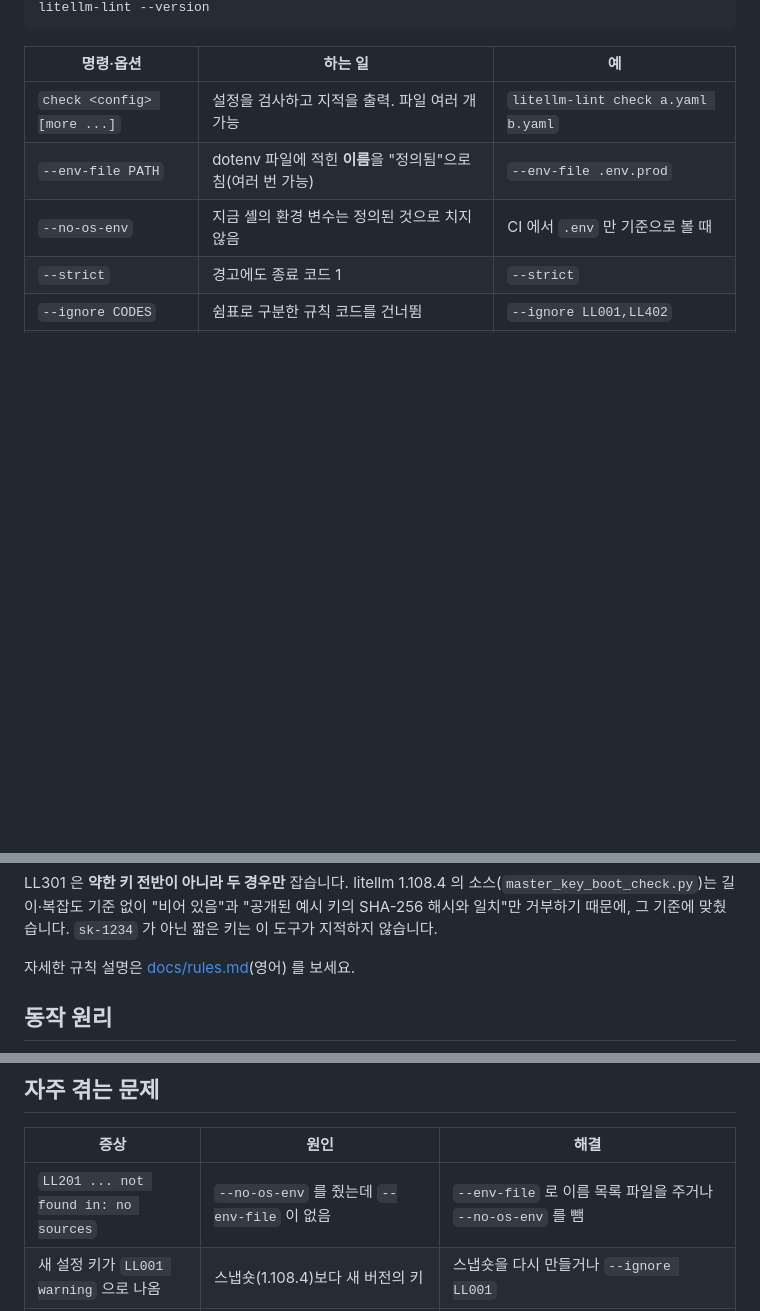
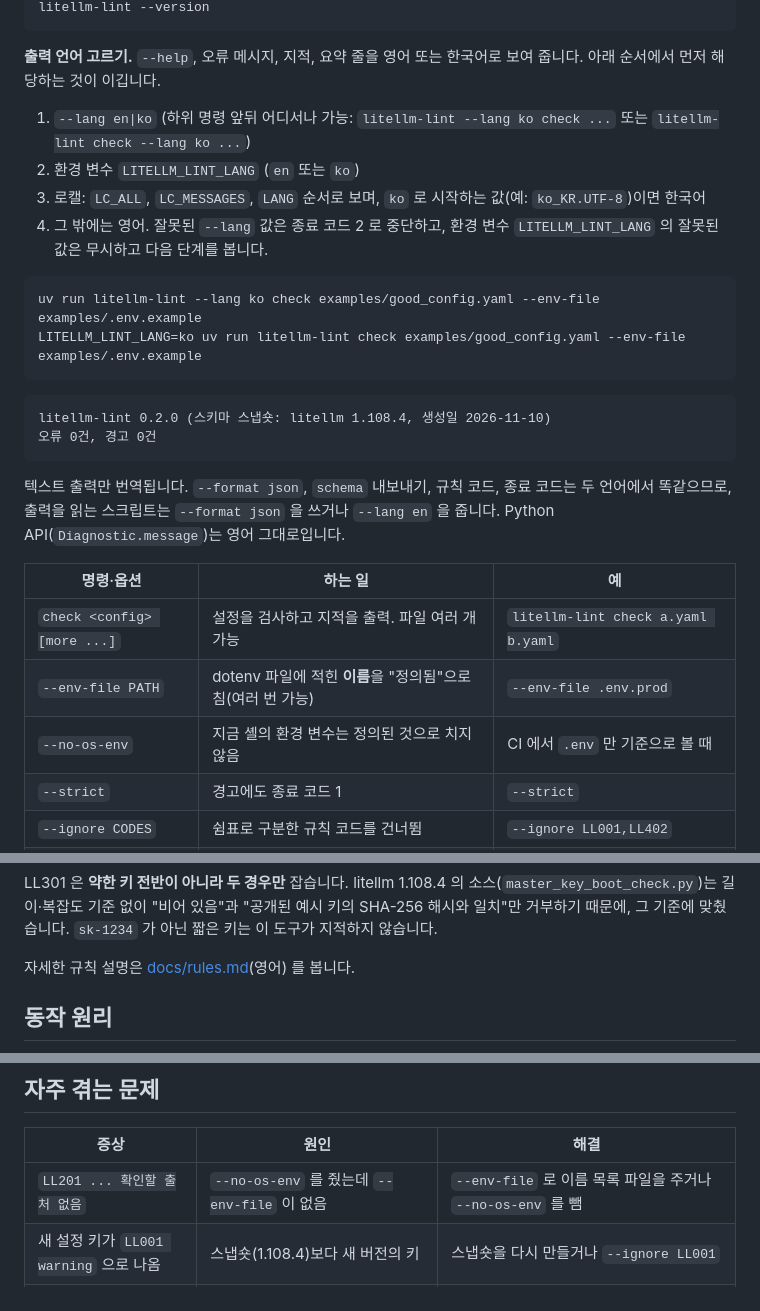
Before and after one commit to LeeGyeongPil/litellm-lint, a Markdown page: README.ko.md, 3 parts joined by grey strips. Rendered like a GitHub page; blank space fills up the shorter version.

````diff
--- a/README.ko.md
+++ b/README.ko.md
@@ -61,5 +61,22 @@ litellm-lint schema [-o PATH]
 litellm-lint --version
 ```
+
+**출력 언어 고르기.** `--help`, 오류 메시지, 지적, 요약 줄을 영어 또는 한국어로 보여 줍니다. 아래 순서에서 먼저 해당하는 것이 이깁니다.
+
+1. `--lang en|ko` (하위 명령 앞뒤 어디서나 가능: `litellm-lint --lang ko check ...` 또는 `litellm-lint check --lang ko ...`)
+2. 환경 변수 `LITELLM_LINT_LANG` (`en` 또는 `ko`)
+3. 로캘: `LC_ALL`, `LC_MESSAGES`, `LANG` 순서로 보며, `ko` 로 시작하는 값(예: `ko_KR.UTF-8`)이면 한국어
+4. 그 밖에는 영어. 잘못된 `--lang` 값은 종료 코드 2 로 중단하고, 환경 변수 `LITELLM_LINT_LANG` 의 잘못된 값은 무시하고 다음 단계를 봅니다.
+
+```bash
+uv run litellm-lint --lang ko check examples/good_config.yaml --env-file examples/.env.example
+LITELLM_LINT_LANG=ko uv run litellm-lint check examples/good_config.yaml --env-file examples/.env.example
+```
+```
+litellm-lint 0.2.0 (스키마 스냅숏: litellm 1.108.4, 생성일 2026-11-10)
+오류 0건, 경고 0건
+```
+텍스트 출력만 번역됩니다. `--format json`, `schema` 내보내기, 규칙 코드, 종료 코드는 두 언어에서 똑같으므로, 출력을 읽는 스크립트는 `--format json` 을 쓰거나 `--lang en` 을 줍니다. Python API(`Diagnostic.message`)는 영어 그대로입니다.
 
 | 명령·옵션 | 하는 일 | 예 |
 |---|---|---|
@@ -182,7 +199,7 @@ for d in sorted(report.diagnostics, key=lambda d: (d.line or 0, d.code)):
 
 LL301 은 **약한 키 전반이 아니라 두 경우만** 잡습니다. litellm 1.108.4 의 소스(`master_key_boot_check.py`)는 길이·복잡도 기준 없이 "비어 있음"과 "공개된 예시 키의 SHA-256 해시와 일치"만 거부하기 때문에, 그 기준에 맞췄습니다. `sk-1234` 가 아닌 짧은 키는 이 도구가 지적하지 않습니다.
 
-자세한 규칙 설명은 [docs/rules.md](docs/rules.md)(영어) 를 보세요.
+자세한 규칙 설명은 [docs/rules.md](docs/rules.md)(영어) 를 봅니다.
 
 ## 동작 원리
 ```mermaid
@@ -225,7 +242,7 @@ uv run --isolated --python 3.12 --with "litellm[proxy]==<버전>" python scripts
 ## 자주 겪는 문제
 | 증상 | 원인 | 해결 |
 |---|---|---|
-| `LL201 ... not found in: no sources` | `--no-os-env` 를 줬는데 `--env-file` 이 없음 | `--env-file` 로 이름 목록 파일을 주거나 `--no-os-env` 를 뺌 |
+| `LL201 ... 확인할 출처 없음` | `--no-os-env` 를 줬는데 `--env-file` 이 없음 | `--env-file` 로 이름 목록 파일을 주거나 `--no-os-env` 를 뺌 |
 | 새 설정 키가 `LL001 warning` 으로 나옴 | 스냅숏(1.108.4)보다 새 버전의 키 | 스냅숏을 다시 만들거나 `--ignore LL001` |
 | 종료 코드 2 와 `LL900` | YAML 구문 오류, 없거나 깨진 `include` 파일, 너무 깊거나 큰 입력 | 보고된 줄:열 근처의 들여쓰기·따옴표, `include` 경로 확인 |
 | pre-commit 에서 `LL201` 로 커밋이 막힘 | 개발자 셸에 해당 환경 변수가 없음 | 훅 `args` 에 `--no-os-env --env-file deploy.env.example` 추가 |
````
Also changed, not shown: other parts of README.ko.md (+43 -43 lines), CHANGELOG.md (+14 -1 lines), README.md (+27 -10 lines), docs/images/01-hero.ko.png (added), docs/images/01-hero.png, docs/images/02-good.ko.png (added), docs/images/02-good.png.
